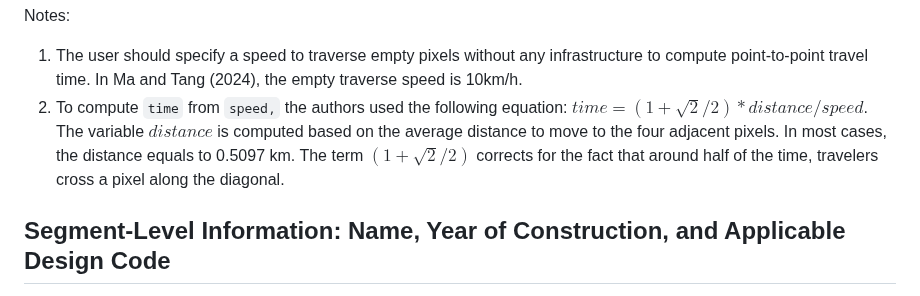
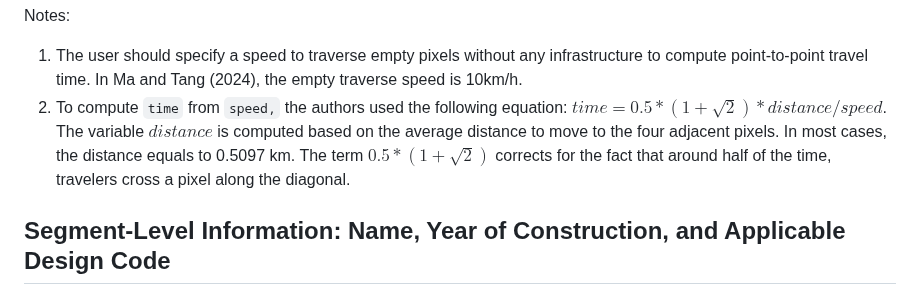
Before and after one commit to malin84/transportation_networks_of_china, a Markdown page: README.md, the part around the change. GitHub-like rendering.

```diff
--- a/README.md
+++ b/README.md
@@ -87,7 +87,7 @@ Each row of the data file refers to a pixel with infrastructure build-up. The co
 
 Notes:
 1. The user should specify a speed to traverse empty pixels without any infrastructure to compute point-to-point travel time. In Ma and Tang (2024), the empty traverse speed is 10km/h.
-2. To compute `time` from `speed,` the authors used the following equation: $time = (1+\sqrt{2}/2)*distance/speed$. The variable $distance$ is computed based on the average distance to move to the four adjacent pixels. In most cases, the distance equals to 0.5097 km. The term $(1+\sqrt{2}/2)$ corrects for the fact that around half of the time, travelers cross a pixel along the diagonal.
+2. To compute `time` from `speed,` the authors used the following equation: $time = 0.5*(1+\sqrt{2})*distance/speed$. The variable $distance$ is computed based on the average distance to move to the four adjacent pixels. In most cases, the distance equals to 0.5097 km. The term $0.5*(1+\sqrt{2})$ corrects for the fact that around half of the time, travelers cross a pixel along the diagonal.
 
 ## Segment-Level Information: Name, Year of Construction, and Applicable Design Code
 
```
